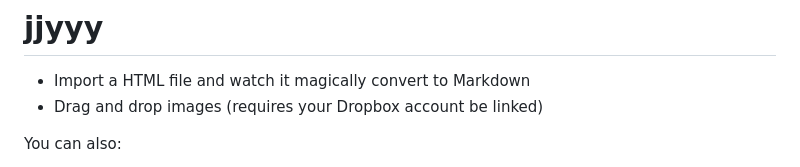
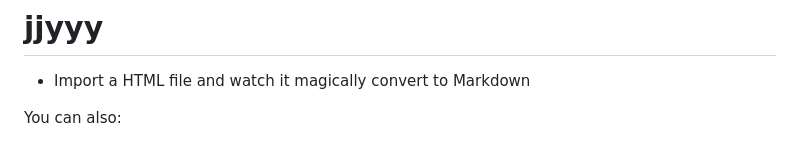
Before and after one commit to TanyaJazzTeam/03_01_Pub, a Markdown page: FilePicture.md, the part around the change. Rendered like a GitHub page.

```diff
--- a/FilePicture.md
+++ b/FilePicture.md
@@ -31,7 +31,6 @@ Dillinger is a cloud-enabled, mobile-ready, offline-storage, AngularJS powered H
 # jjyyy
 
   - Import a HTML file and watch it magically convert to Markdown
-  - Drag and drop images (requires your Dropbox account be linked)
 
 
 You can also:
```
